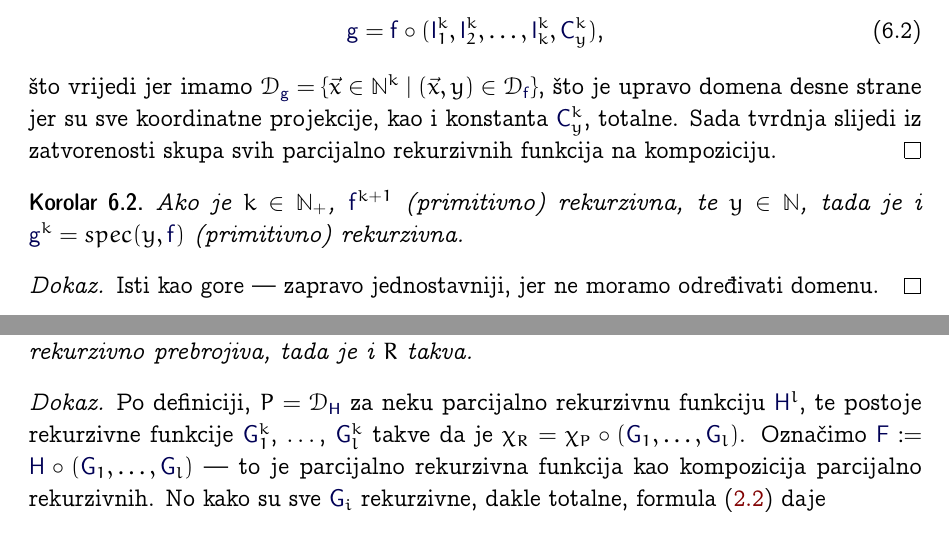
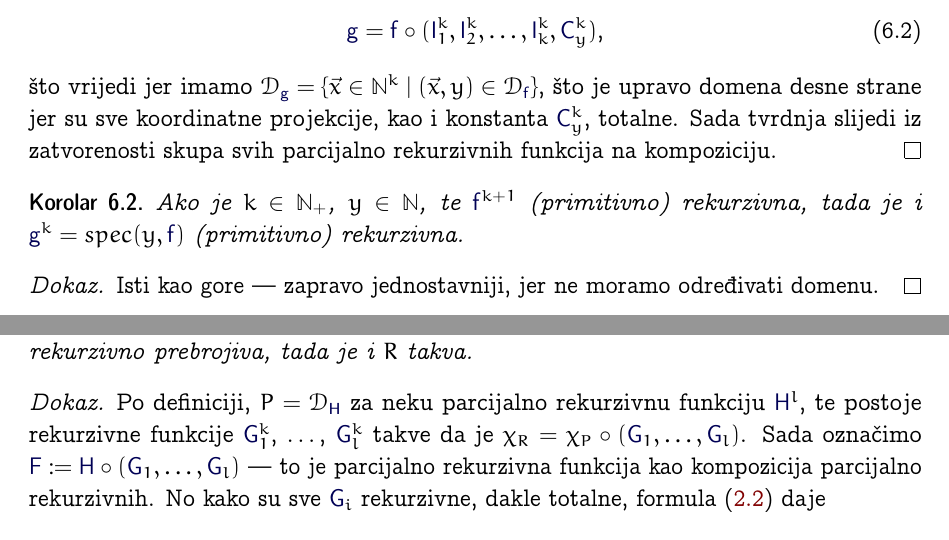
Before and after one commit to vedgar/izr, a LaTeX book (main.tex, which reads re.tex): two parts of pages 182 and 210 of 229, joined at a grey line, cut so that both start at the same text. The pictures show the PDF file main.pdf that the author committed with the source.

Commit message:
Better wording

```diff
--- a/re.tex
+++ b/re.tex
@@ -42,7 +42,7 @@ Smjer ($\Leftarrow$) je trivijalan. Za smjer ($\Rightarrow$), neka je $R=\dom{\f
 Neka su $k,l\in\N_+$, te $R^k$ i $P^l$ relacije takve da je $R\preceq P$. Ako je $P$ rekurzivno prebrojiva, tada je i $R$ takva.
 \end{lema}
 \begin{proof}
-Po definiciji, $P=\dom{\f H}$ za neku parcijalno rekurzivnu funkciju $\f H^l$, te postoje rekurzivne funkcije $\f G_1^k$,~\ldots, $\f G_l^k$ takve da je $\chi_R=\chi_P\circ(\f G_1,\dotsc,\f G_l)$. Označimo $\f F:=\f H\circ(\f G_1,\dotsc,\f G_l)$ --- to je parcijalno rekurzivna funkcija kao kompozicija parcijalno rekurzivnih. No kako su sve $\f G_i$ rekurzivne, dakle totalne, formula~\eqref{eq:domkomp} daje
+Po definiciji, $P=\dom{\f H}$ za neku parcijalno rekurzivnu funkciju $\f H^l$, te postoje rekurzivne funkcije $\f G_1^k$,~\ldots, $\f G_l^k$ takve da je $\chi_R=\chi_P\circ(\f G_1,\dotsc,\f G_l)$. Sada označimo $\f F:=\f H\circ(\f G_1,\dotsc,\f G_l)$ --- to je parcijalno rekurzivna funkcija kao kompozicija parcijalno rekurzivnih. No kako su sve $\f G_i$ rekurzivne, dakle totalne, formula~\eqref{eq:domkomp} daje
 \begin{multline}
     \vec x\in\dom{\f F}\Longleftrightarrow
     \vec x\in\bigcap\nolimits_{i=1}^l\dom{\f G_i}\land
```
Also changed, not shown: meta.tex (+1 -1 lines), tbroj.tex (+1 -0 lines), main.pdf.
